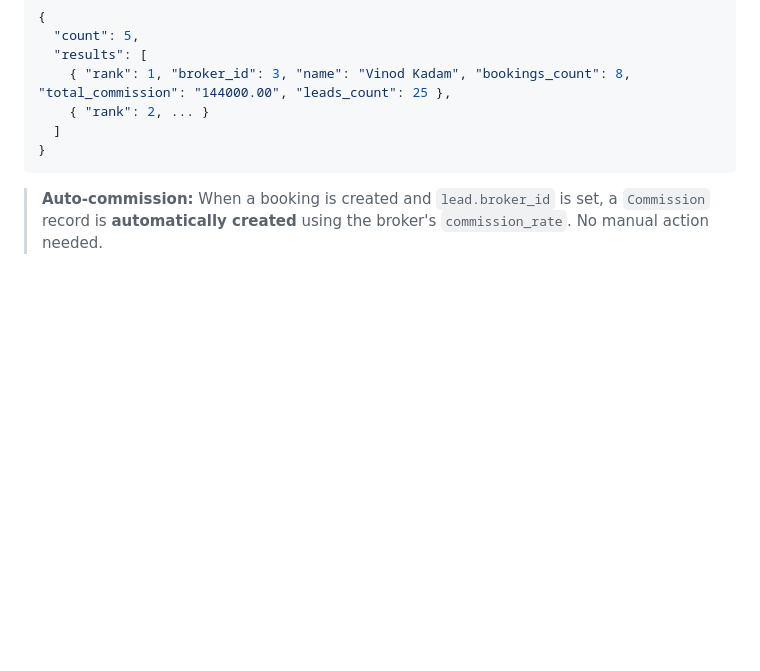
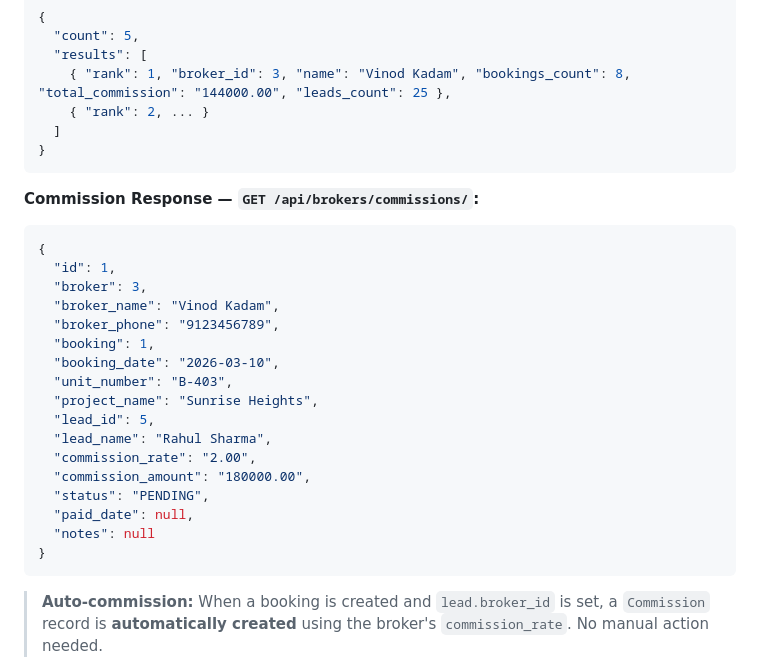
Before and after one commit to Digigit24/real_estate_back, a Markdown page: FRONTEND_DEVELOPER_GUIDE.md, the part around one of its changes. Drawn GitHub-style; blank space fills up the shorter version.

````diff
--- a/FRONTEND_DEVELOPER_GUIDE.md
+++ b/FRONTEND_DEVELOPER_GUIDE.md
@@ -635,6 +678,27 @@ POST /api/brokers/brokers/
     { "rank": 1, "broker_id": 3, "name": "Vinod Kadam", "bookings_count": 8, "total_commission": "144000.00", "leads_count": 25 },
     { "rank": 2, ... }
   ]
+}
+```
+
+**Commission Response — `GET /api/brokers/commissions/`:**
+```json
+{
+  "id": 1,
+  "broker": 3,
+  "broker_name": "Vinod Kadam",
+  "broker_phone": "9123456789",
+  "booking": 1,
+  "booking_date": "2026-03-10",
+  "unit_number": "B-403",
+  "project_name": "Sunrise Heights",
+  "lead_id": 5,
+  "lead_name": "Rahul Sharma",
+  "commission_rate": "2.00",
+  "commission_amount": "180000.00",
+  "status": "PENDING",
+  "paid_date": null,
+  "notes": null
 }
 ```
 
````
Also changed, not shown: other parts of FRONTEND_DEVELOPER_GUIDE.md (+44 -1 lines), API_FLOW.md (+7 -3 lines).
